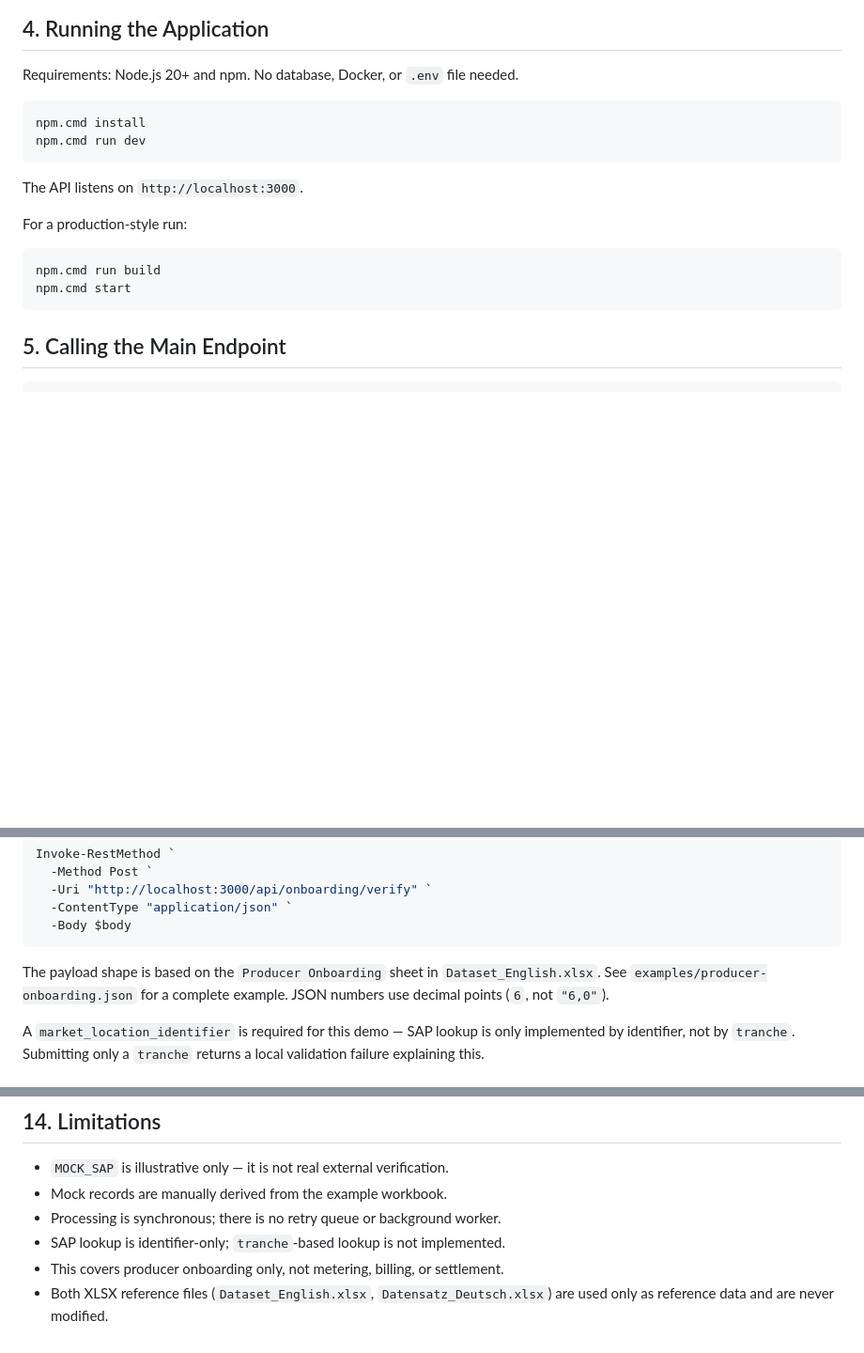
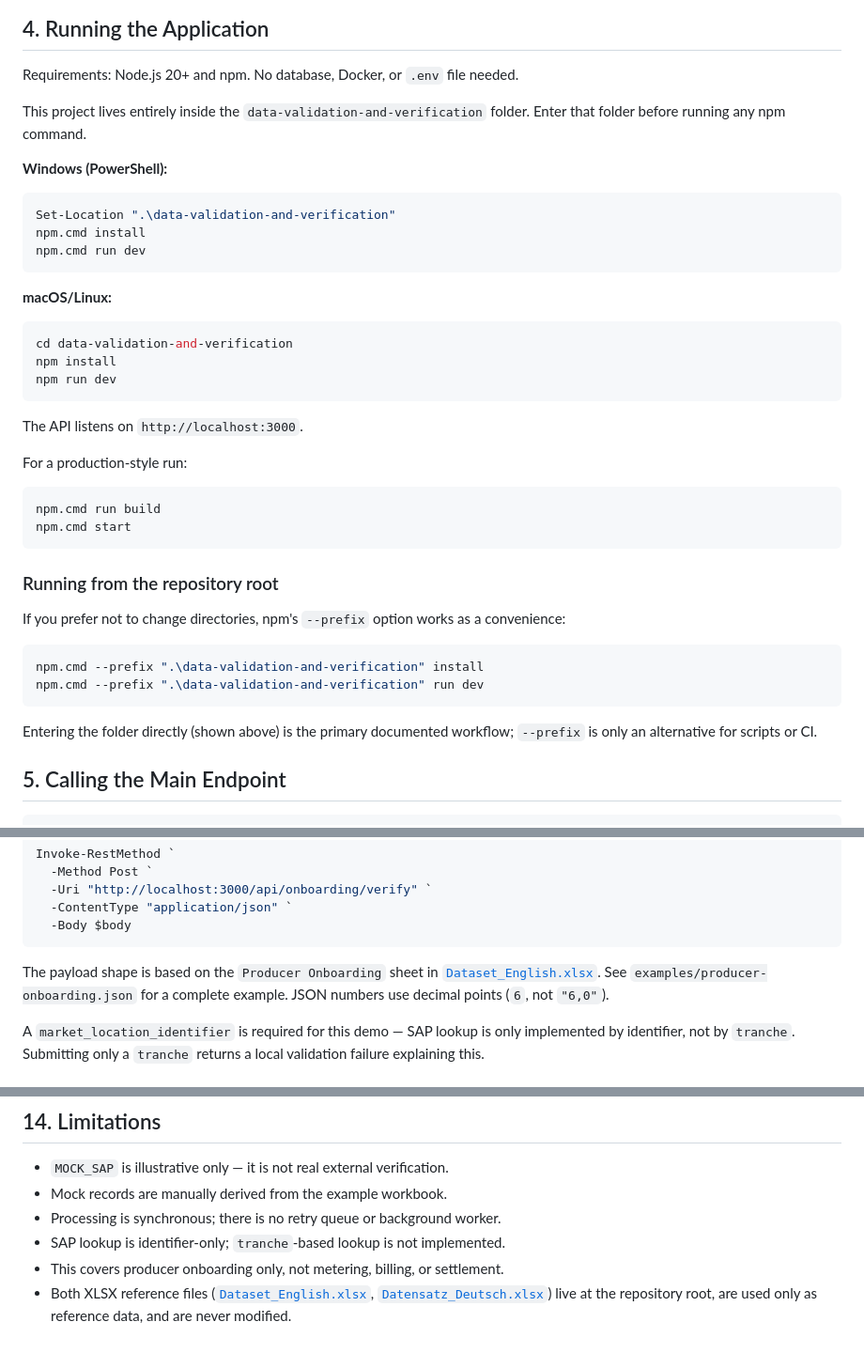
Before and after one commit to sasanmadadpour-adesso/Team-Alpha, a Markdown page: data-validation-and-verification/README.md, 3 parts joined by grey strips. Shown at 94% size. Rendered like a GitHub page; blank space fills up the shorter version.

Commit message:
Finish README updates for self-contained folder move
Includes the Unix/macOS setup commands, the --prefix convenience note,
and parent-relative links to the XLSX reference files that were edited
after the initial move but not staged in the previous commit.

````diff
--- a/data-validation-and-verification/README.md
+++ b/data-validation-and-verification/README.md
@@ -76,9 +76,23 @@ Immediate JSON response to the onboarding application
 
 Requirements: Node.js 20+ and npm. No database, Docker, or `.env` file needed.
 
+This project lives entirely inside the `data-validation-and-verification`
+folder. Enter that folder before running any npm command.
+
+**Windows (PowerShell):**
+
 ```powershell
+Set-Location ".\data-validation-and-verification"
 npm.cmd install
 npm.cmd run dev
+```
+
+**macOS/Linux:**
+
+```bash
+cd data-validation-and-verification
+npm install
+npm run dev
 ```
 
 The API listens on `http://localhost:3000`.
@@ -89,6 +103,19 @@ For a production-style run:
 npm.cmd run build
 npm.cmd start
 ```
+
+### Running from the repository root
+
+If you prefer not to change directories, npm's `--prefix` option works as
+a convenience:
+
+```powershell
+npm.cmd --prefix ".\data-validation-and-verification" install
+npm.cmd --prefix ".\data-validation-and-verification" run dev
+```
+
+Entering the folder directly (shown above) is the primary documented
+workflow; `--prefix` is only an alternative for scripts or CI.
 
 ## 5. Calling the Main Endpoint
 
@@ -108,8 +135,9 @@ Invoke-RestMethod `
 ```
 
 The payload shape is based on the `Producer Onboarding` sheet in
-`Dataset_English.xlsx`. See `examples/producer-onboarding.json` for a
-complete example. JSON numbers use decimal points (`6`, not `"6,0"`).
+[`Dataset_English.xlsx`](../Dataset_English.xlsx). See
+`examples/producer-onboarding.json` for a complete example. JSON numbers
+use decimal points (`6`, not `"6,0"`).
 
 A `market_location_identifier` is required for this demo — SAP lookup is
 only implemented by identifier, not by `tranche`. Submitting only a
@@ -297,5 +325,7 @@ Persisting this evidence is intentionally out of scope for this demo.
 - Processing is synchronous; there is no retry queue or background worker.
 - SAP lookup is identifier-only; `tranche`-based lookup is not implemented.
 - This covers producer onboarding only, not metering, billing, or settlement.
-- Both XLSX reference files (`Dataset_English.xlsx`, `Datensatz_Deutsch.xlsx`)
-  are used only as reference data and are never modified.
+- Both XLSX reference files
+  ([`Dataset_English.xlsx`](../Dataset_English.xlsx),
+  [`Datensatz_Deutsch.xlsx`](../Datensatz_Deutsch.xlsx)) live at the
+  repository root, are used only as reference data, and are never modified.
````
